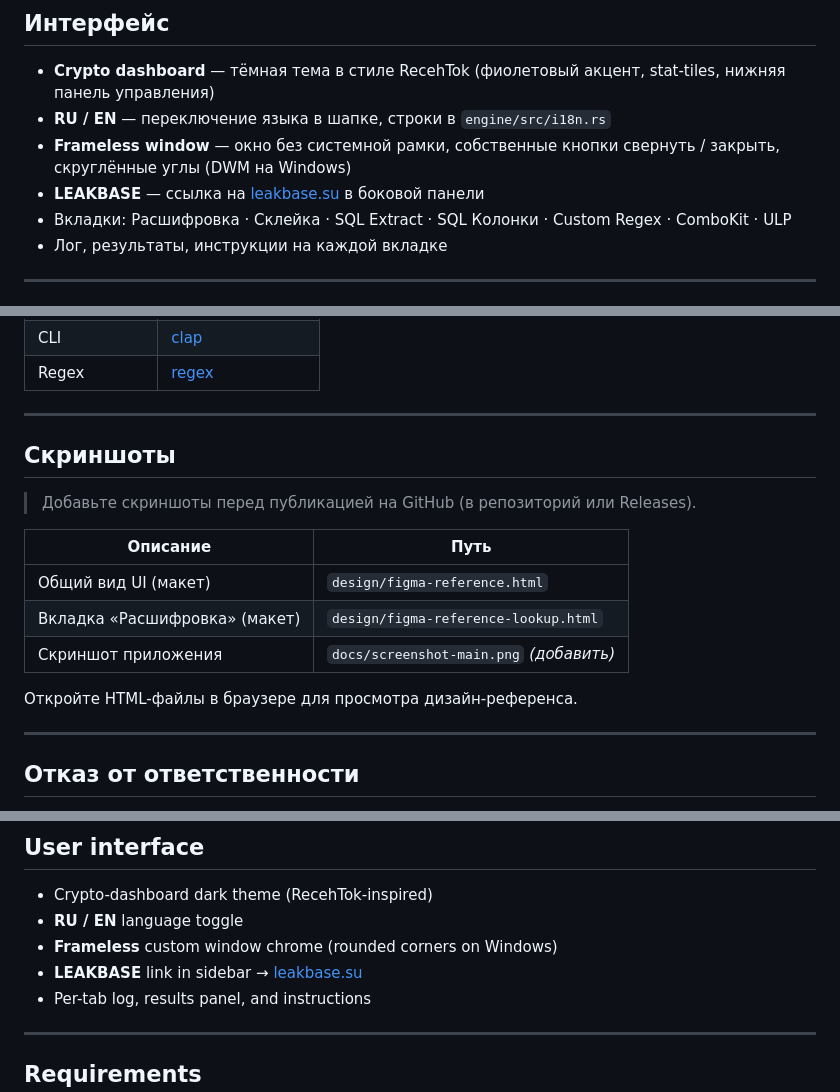
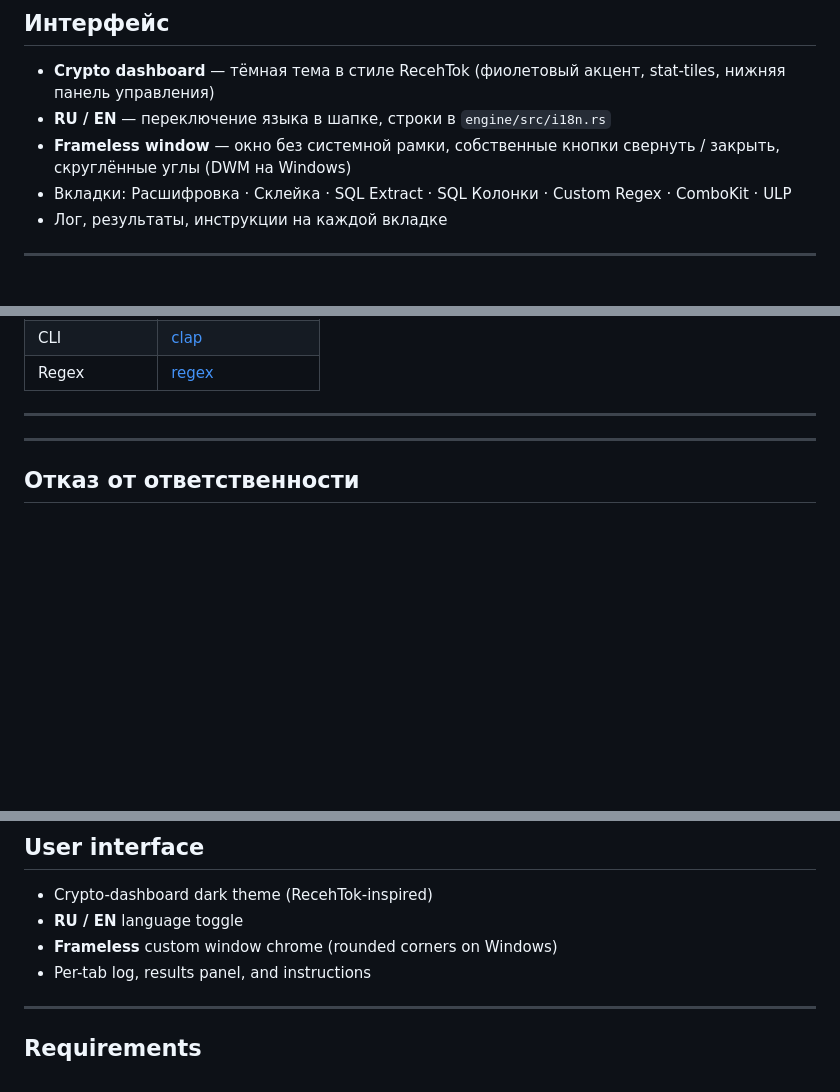
Before and after one commit to beakdaz/LocalHashFinder, a Markdown page: README.md, 3 parts joined by grey strips. Drawn GitHub-style; blank space fills up the shorter version.

Commit message:
Remove LEAKBASE link and screenshot section
Removed the LEAKBASE link and screenshot section from README.

```diff
--- a/README.md
+++ b/README.md
@@ -127,7 +127,6 @@ Local Hash Finder — портативное Windows-приложение на R
 - **Crypto dashboard** — тёмная тема в стиле RecehTok (фиолетовый акцент, stat-tiles, нижняя панель управления)
 - **RU / EN** — переключение языка в шапке, строки в `engine/src/i18n.rs`
 - **Frameless window** — окно без системной рамки, собственные кнопки свернуть / закрыть, скруглённые углы (DWM на Windows)
-- **LEAKBASE** — ссылка на [leakbase.su](https://leakbase.su) в боковой панели
 - Вкладки: Расшифровка · Склейка · SQL Extract · SQL Колонки · Custom Regex · ComboKit · ULP
 - Лог, результаты, инструкции на каждой вкладке
 
@@ -304,17 +303,7 @@ LocalHashFinder/
 
 ---
 
-## Скриншоты
 
-> Добавьте скриншоты перед публикацией на GitHub (в репозиторий или Releases).
-
-| Описание | Путь |
-|----------|------|
-| Общий вид UI (макет) | `design/figma-reference.html` |
-| Вкладка «Расшифровка» (макет) | `design/figma-reference-lookup.html` |
-| Скриншот приложения | `docs/screenshot-main.png` *(добавить)* |
-
-Откройте HTML-файлы в браузере для просмотра дизайн-референса.
 
 ---
 
@@ -425,7 +414,6 @@ Supports `.zip` / `.7z` / `.rar` archives and folders.
 - Crypto-dashboard dark theme (RecehTok-inspired)
 - **RU / EN** language toggle
 - **Frameless** custom window chrome (rounded corners on Windows)
-- **LEAKBASE** link in sidebar → [leakbase.su](https://leakbase.su)
 - Per-tab log, results panel, and instructions
 
 ---
```
